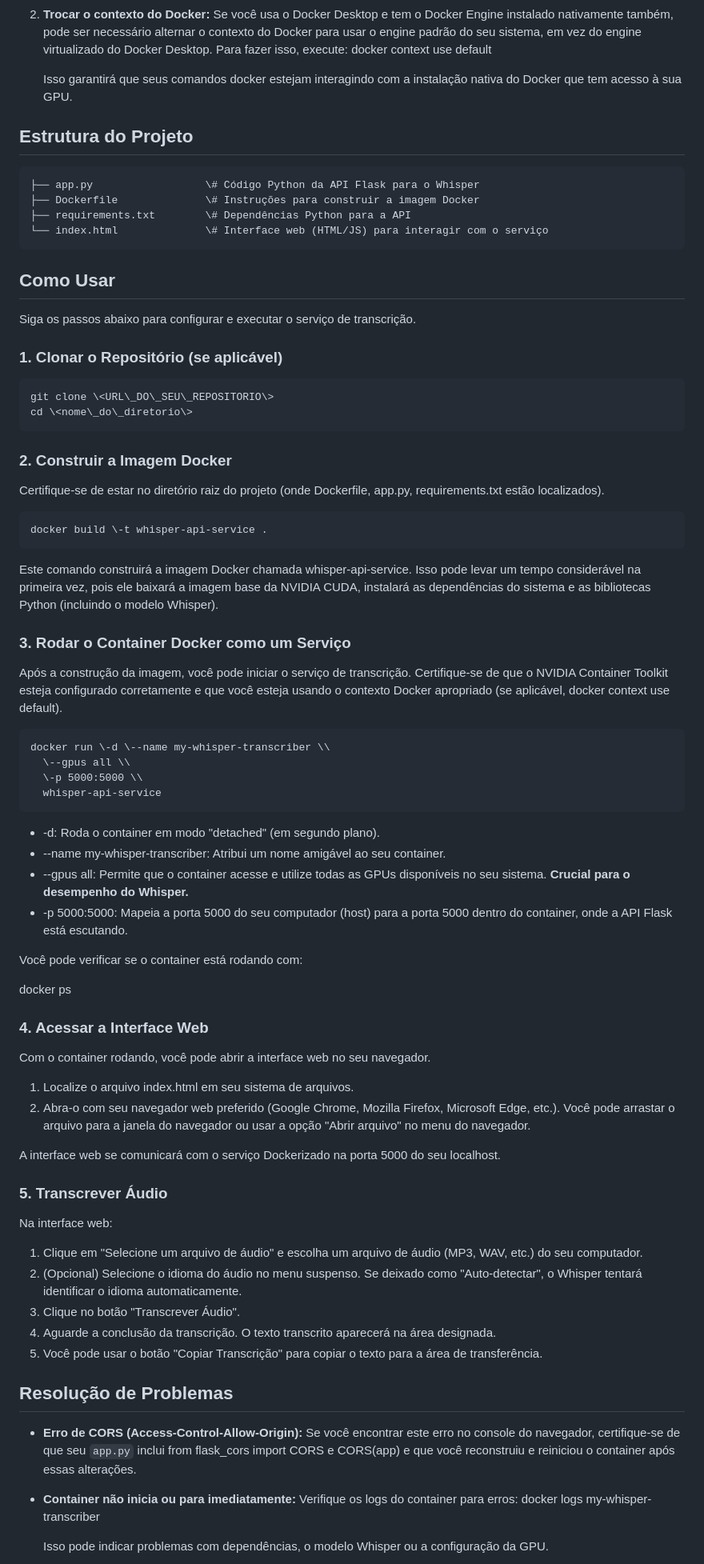
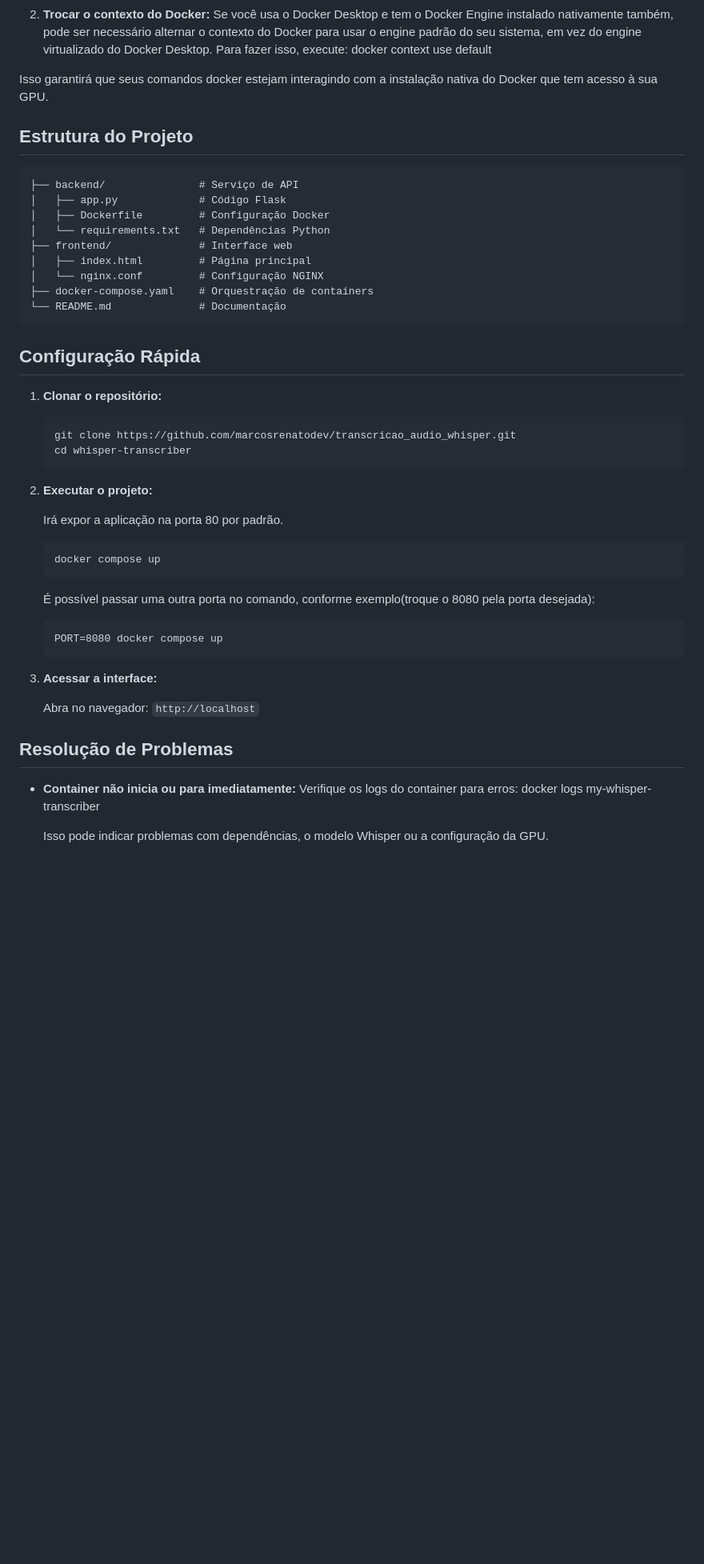
Before and after one commit to marcosrenatodev/transcricao_audio_whisper, a Markdown page: README.md, the part around one of its changes. Shown at 80% size. Drawn GitHub-style; blank space fills up the shorter version.

Commit message:
docs: atualizando documentação

````diff
--- a/README.md
+++ b/README.md
@@ -43,73 +35,45 @@ Se você estiver enfrentando problemas de GPU com o Docker Desktop, é altamente
 2. **Trocar o contexto do Docker:** Se você usa o Docker Desktop e tem o Docker Engine instalado nativamente também, pode ser necessário alternar o contexto do Docker para usar o engine padrão do seu sistema, em vez do engine virtualizado do Docker Desktop. Para fazer isso, execute:
    docker context use default
 
-   Isso garantirá que seus comandos docker estejam interagindo com a instalação nativa do Docker que tem acesso à sua GPU.
+Isso garantirá que seus comandos docker estejam interagindo com a instalação nativa do Docker que tem acesso à sua GPU.
 
 ## **Estrutura do Projeto**
 
+    ├── backend/               # Serviço de API
+    │   ├── app.py             # Código Flask
+    │   ├── Dockerfile         # Configuração Docker
+    │   └── requirements.txt   # Dependências Python
+    ├── frontend/              # Interface web
+    │   ├── index.html         # Página principal
+    │   └── nginx.conf         # Configuração NGINX
+    ├── docker-compose.yaml    # Orquestração de containers
+    └── README.md              # Documentação
 
-    ├── app.py                  \# Código Python da API Flask para o Whisper
-    ├── Dockerfile              \# Instruções para construir a imagem Docker
-    ├── requirements.txt        \# Dependências Python para a API
-    └── index.html              \# Interface web (HTML/JS) para interagir com o serviço
+## **Configuração Rápida**
 
-## **Como Usar**
+1. **Clonar o repositório:**
+    ```
+    git clone https://github.com/marcosrenatodev/transcricao_audio_whisper.git
+    cd whisper-transcriber
+    ```
 
-Siga os passos abaixo para configurar e executar o serviço de transcrição.
+2. **Executar o projeto:**
 
-### **1\. Clonar o Repositório (se aplicável)**
+    Irá expor a aplicação na porta 80 por padrão.
+    ```
+    docker compose up
+    ```
+    É possível passar uma outra porta no comando, conforme exemplo(troque o 8080 pela porta desejada):
+    ```
+    PORT=8080 docker compose up
+    ```
+3. **Acessar a interface:**
 
-    git clone \<URL\_DO\_SEU\_REPOSITORIO\>
-    cd \<nome\_do\_diretorio\>
+    Abra no navegador: `http://localhost`
 
-### **2\. Construir a Imagem Docker**
-
-Certifique-se de estar no diretório raiz do projeto (onde Dockerfile, app.py, requirements.txt estão localizados).
-
-    docker build \-t whisper-api-service .
-
-Este comando construirá a imagem Docker chamada whisper-api-service. Isso pode levar um tempo considerável na primeira vez, pois ele baixará a imagem base da NVIDIA CUDA, instalará as dependências do sistema e as bibliotecas Python (incluindo o modelo Whisper).
-
-### **3\. Rodar o Container Docker como um Serviço**
-
-Após a construção da imagem, você pode iniciar o serviço de transcrição. Certifique-se de que o NVIDIA Container Toolkit esteja configurado corretamente e que você esteja usando o contexto Docker apropriado (se aplicável, docker context use default).
-
-    docker run \-d \--name my-whisper-transcriber \\
-      \--gpus all \\
-      \-p 5000:5000 \\
-      whisper-api-service
-
-* \-d: Roda o container em modo "detached" (em segundo plano).
-* \--name my-whisper-transcriber: Atribui um nome amigável ao seu container.
-* \--gpus all: Permite que o container acesse e utilize todas as GPUs disponíveis no seu sistema. **Crucial para o desempenho do Whisper.**
-* \-p 5000:5000: Mapeia a porta 5000 do seu computador (host) para a porta 5000 dentro do container, onde a API Flask está escutando.
-
-Você pode verificar se o container está rodando com:
-
-docker ps
-
-### **4\. Acessar a Interface Web**
-
-Com o container rodando, você pode abrir a interface web no seu navegador.
-
-1. Localize o arquivo index.html em seu sistema de arquivos.
-2. Abra-o com seu navegador web preferido (Google Chrome, Mozilla Firefox, Microsoft Edge, etc.). Você pode arrastar o arquivo para a janela do navegador ou usar a opção "Abrir arquivo" no menu do navegador.
-
-A interface web se comunicará com o serviço Dockerizado na porta 5000 do seu localhost.
-
-### **5\. Transcrever Áudio**
-
-Na interface web:
-
-1. Clique em "Selecione um arquivo de áudio" e escolha um arquivo de áudio (MP3, WAV, etc.) do seu computador.
-2. (Opcional) Selecione o idioma do áudio no menu suspenso. Se deixado como "Auto-detectar", o Whisper tentará identificar o idioma automaticamente.
-3. Clique no botão "Transcrever Áudio".
-4. Aguarde a conclusão da transcrição. O texto transcrito aparecerá na área designada.
-5. Você pode usar o botão "Copiar Transcrição" para copiar o texto para a área de transferência.
 
 ## **Resolução de Problemas**
 
-* **Erro de CORS (Access-Control-Allow-Origin):** Se você encontrar este erro no console do navegador, certifique-se de que seu `app.py` inclui from flask\_cors import CORS e CORS(app) e que você reconstruiu e reiniciou o container após essas alterações.
 * **Container não inicia ou para imediatamente:** Verifique os logs do container para erros:
   docker logs my-whisper-transcriber
 
````
Also changed, not shown: other parts of README.md (+6 -13 lines).
